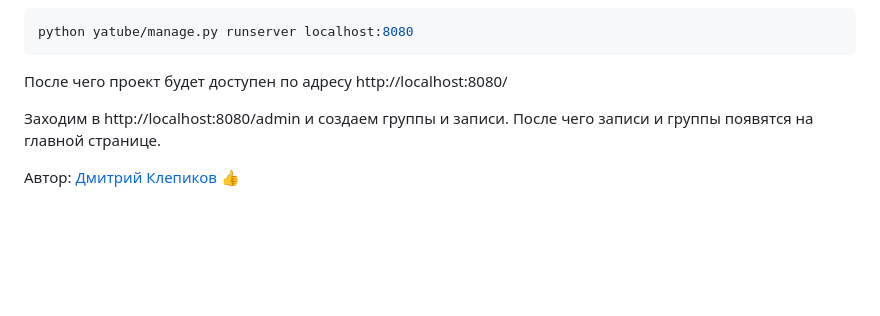
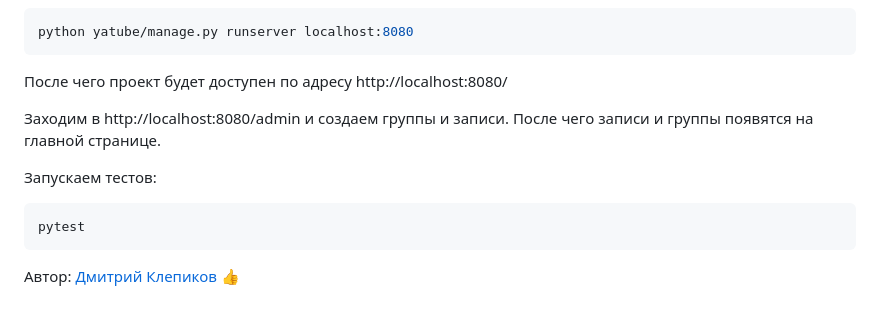
Before and after one commit to themasterid/hw02_community, a Markdown page: README.md, the part around the change. Rendered like a GitHub page; blank space fills up the shorter version.

Commit message:
Рефакторинг 2023

````diff
--- a/README.md
+++ b/README.md
@@ -113,4 +113,10 @@ python yatube/manage.py runserver localhost:8080
 Заходим в http://localhost:8080/admin и создаем группы и записи.
 После чего записи и группы появятся на главной странице.
 
+Запускаем тестов:
+
+```bash
+pytest
+```
+
 Автор: [Дмитрий Клепиков](https://github.com/themasterid) :+1:
````
